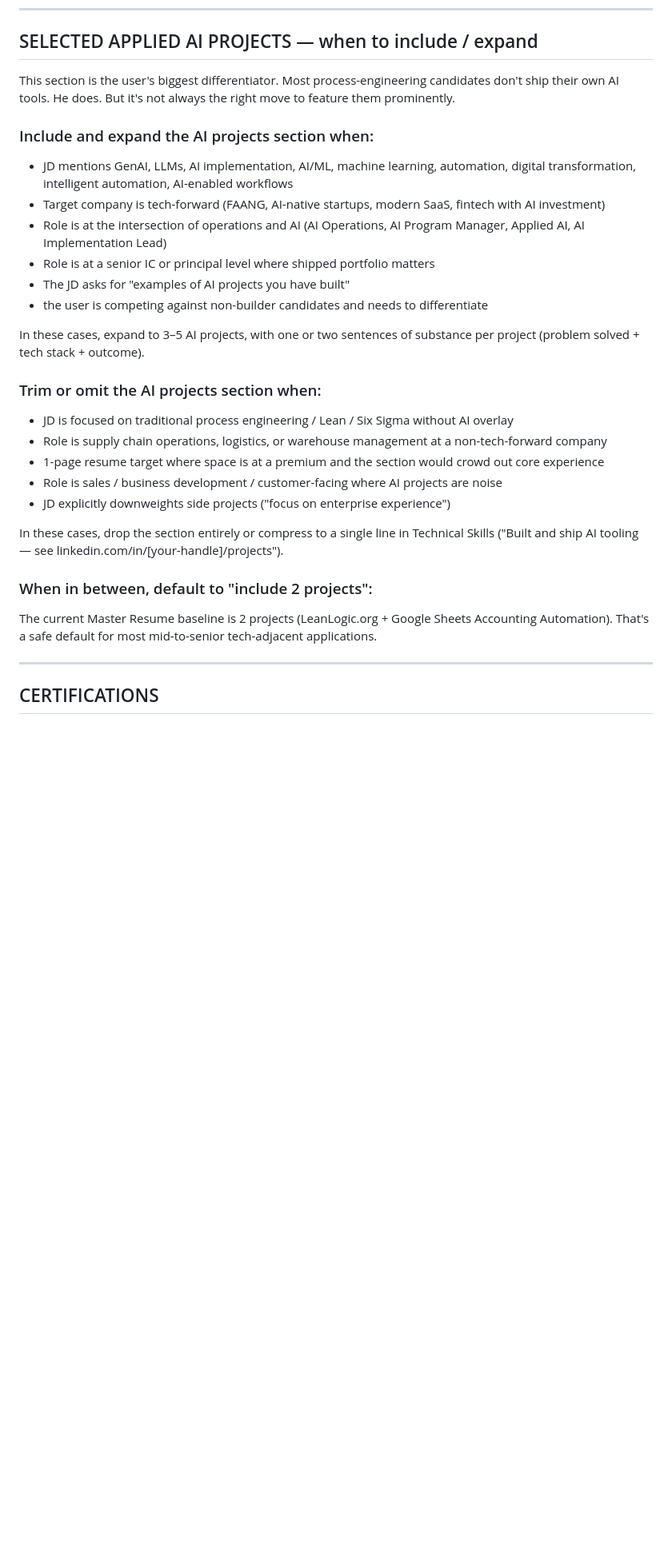
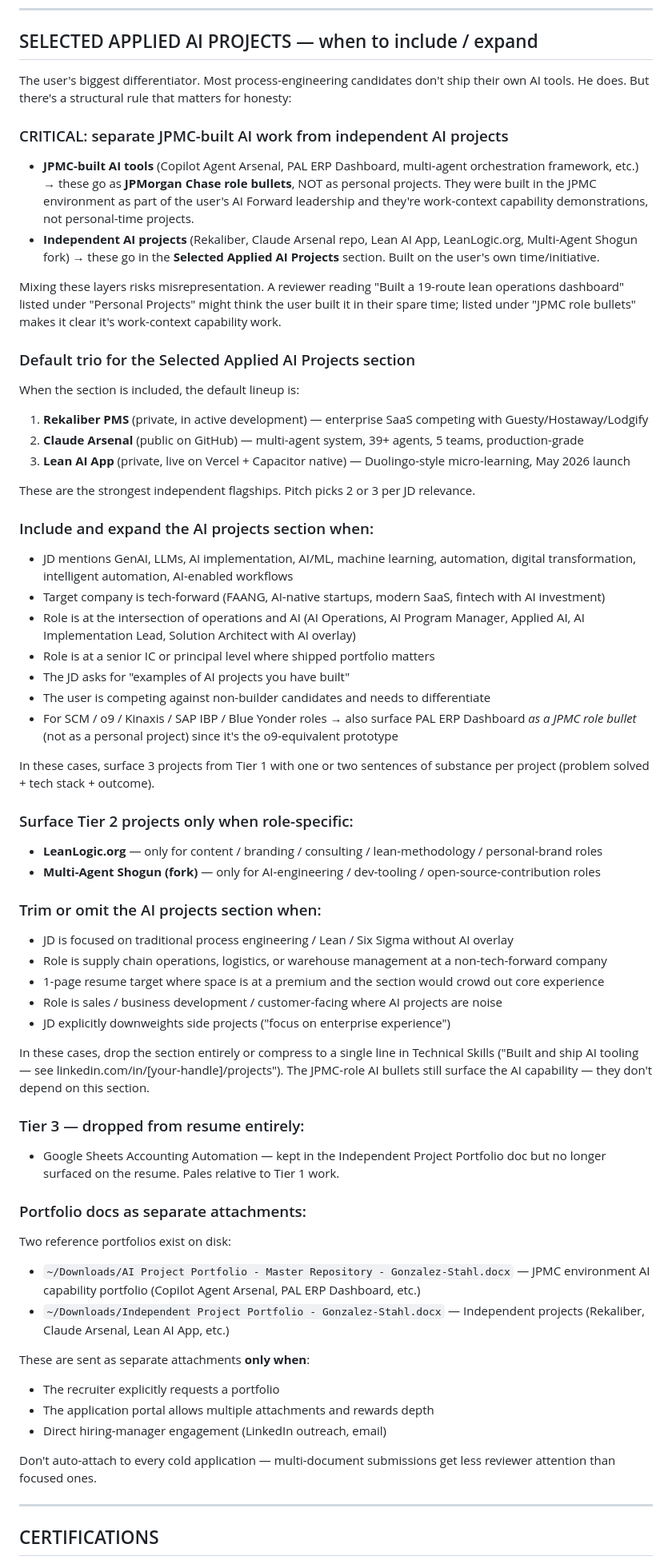
Before and after one commit to hgonzalezstahl-blip/claude-arsenal, a Markdown page: agents/pitch/section-expansion-rules.md, the part around the change. Shown at 80% size. Rendered like a GitHub page; blank space fills up the shorter version.

Commit message:
Refine AI projects strategy: separate JPMC-role bullets from independent projects
Captures a structural principle: AI work built INSIDE an employer environment
goes as role bullets, NOT as personal projects. Mixing them risks
misrepresentation. Two distinct portfolios exist on disk and feed the resume
through different paths.

Updates to section-expansion-rules.md:
- New 'CRITICAL' subsection on JPMC-role vs independent split
- Default trio defined for Selected Applied AI Projects: Rekaliber + Claude
  Arsenal + Lean AI App (the strongest independent flagships)
- Tier 2 (surface only for role-specific): LeanLogic.org (content/branding),
  Multi-Agent Shogun fork (AI engineering / dev tooling)
- Tier 3 (dropped from resume entirely): Google Sheets Accounting Automation
- Portfolio docs treated as separate attachments — sent only when requested
  or when application portal rewards depth, never auto-attached to cold
  applications
- Added SCM/o9/Kinaxis/IBP routing: surface PAL ERP Dashboard as a JPMC role
  bullet (not personal project) for o9-equivalent positioning

The user's master-cv.md (gitignored) is also updated with new JPMC verified
bullets that surface the AI Forward capability portfolio + PAL ERP Dashboard
+ multi-agent orchestration architecture, plus a restructured independent
projects section. Those changes stay local; only the rules file is public.

Co-Authored-By: Claude Opus 4.7 (1M context) <noreply@anthropic.com>

```diff
--- a/agents/pitch/section-expansion-rules.md
+++ b/agents/pitch/section-expansion-rules.md
@@ -32,17 +32,38 @@ Specifically: U.S. citizen. Surface only when the JD requires it.
 
 ## SELECTED APPLIED AI PROJECTS — when to include / expand
 
-This section is the user's biggest differentiator. Most process-engineering candidates don't ship their own AI tools. He does. But it's not always the right move to feature them prominently.
+The user's biggest differentiator. Most process-engineering candidates don't ship their own AI tools. He does. But there's a structural rule that matters for honesty:
+
+### CRITICAL: separate JPMC-built AI work from independent AI projects
+
+- **JPMC-built AI tools** (Copilot Agent Arsenal, PAL ERP Dashboard, multi-agent orchestration framework, etc.) → these go as **JPMorgan Chase role bullets**, NOT as personal projects. They were built in the JPMC environment as part of the user's AI Forward leadership and they're work-context capability demonstrations, not personal-time projects.
+- **Independent AI projects** (Rekaliber, Claude Arsenal repo, Lean AI App, LeanLogic.org, Multi-Agent Shogun fork) → these go in the **Selected Applied AI Projects** section. Built on the user's own time/initiative.
+
+Mixing these layers risks misrepresentation. A reviewer reading "Built a 19-route lean operations dashboard" listed under "Personal Projects" might think the user built it in their spare time; listed under "JPMC role bullets" makes it clear it's work-context capability work.
+
+### Default trio for the Selected Applied AI Projects section
+
+When the section is included, the default lineup is:
+1. **Rekaliber PMS** (private, in active development) — enterprise SaaS competing with Guesty/Hostaway/Lodgify
+2. **Claude Arsenal** (public on GitHub) — multi-agent system, 39+ agents, 5 teams, production-grade
+3. **Lean AI App** (private, live on Vercel + Capacitor native) — Duolingo-style micro-learning, May 2026 launch
+
+These are the strongest independent flagships. Pitch picks 2 or 3 per JD relevance.
 
 ### Include and expand the AI projects section when:
 - JD mentions GenAI, LLMs, AI implementation, AI/ML, machine learning, automation, digital transformation, intelligent automation, AI-enabled workflows
 - Target company is tech-forward (FAANG, AI-native startups, modern SaaS, fintech with AI investment)
-- Role is at the intersection of operations and AI (AI Operations, AI Program Manager, Applied AI, AI Implementation Lead)
+- Role is at the intersection of operations and AI (AI Operations, AI Program Manager, Applied AI, AI Implementation Lead, Solution Architect with AI overlay)
 - Role is at a senior IC or principal level where shipped portfolio matters
 - The JD asks for "examples of AI projects you have built"
-- the user is competing against non-builder candidates and needs to differentiate
+- The user is competing against non-builder candidates and needs to differentiate
+- For SCM / o9 / Kinaxis / SAP IBP / Blue Yonder roles → also surface PAL ERP Dashboard *as a JPMC role bullet* (not as a personal project) since it's the o9-equivalent prototype
 
-In these cases, expand to 3–5 AI projects, with one or two sentences of substance per project (problem solved + tech stack + outcome).
+In these cases, surface 3 projects from Tier 1 with one or two sentences of substance per project (problem solved + tech stack + outcome).
+
+### Surface Tier 2 projects only when role-specific:
+- **LeanLogic.org** — only for content / branding / consulting / lean-methodology / personal-brand roles
+- **Multi-Agent Shogun (fork)** — only for AI-engineering / dev-tooling / open-source-contribution roles
 
 ### Trim or omit the AI projects section when:
 - JD is focused on traditional process engineering / Lean / Six Sigma without AI overlay
@@ -51,10 +72,22 @@ In these cases, expand to 3–5 AI projects, with one or two sentences of substa
 - Role is sales / business development / customer-facing where AI projects are noise
 - JD explicitly downweights side projects ("focus on enterprise experience")
 
-In these cases, drop the section entirely or compress to a single line in Technical Skills ("Built and ship AI tooling — see linkedin.com/in/[your-handle]/projects").
+In these cases, drop the section entirely or compress to a single line in Technical Skills ("Built and ship AI tooling — see linkedin.com/in/[your-handle]/projects"). The JPMC-role AI bullets still surface the AI capability — they don't depend on this section.
 
-### When in between, default to "include 2 projects":
-The current Master Resume baseline is 2 projects (LeanLogic.org + Google Sheets Accounting Automation). That's a safe default for most mid-to-senior tech-adjacent applications.
+### Tier 3 — dropped from resume entirely:
+- Google Sheets Accounting Automation — kept in the Independent Project Portfolio doc but no longer surfaced on the resume. Pales relative to Tier 1 work.
+
+### Portfolio docs as separate attachments:
+Two reference portfolios exist on disk:
+- `~/Downloads/AI Project Portfolio - Master Repository - Gonzalez-Stahl.docx` — JPMC environment AI capability portfolio (Copilot Agent Arsenal, PAL ERP Dashboard, etc.)
+- `~/Downloads/Independent Project Portfolio - Gonzalez-Stahl.docx` — Independent projects (Rekaliber, Claude Arsenal, Lean AI App, etc.)
+
+These are sent as separate attachments **only when**:
+- The recruiter explicitly requests a portfolio
+- The application portal allows multiple attachments and rewards depth
+- Direct hiring-manager engagement (LinkedIn outreach, email)
+
+Don't auto-attach to every cold application — multi-document submissions get less reviewer attention than focused ones.
 
 ---
 
```
